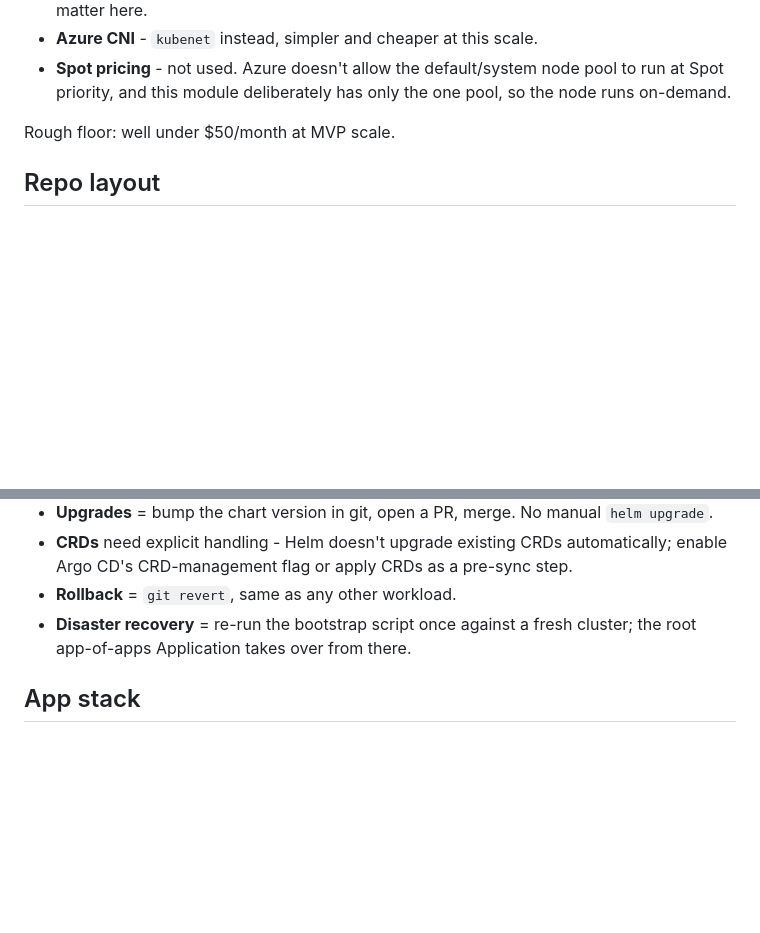
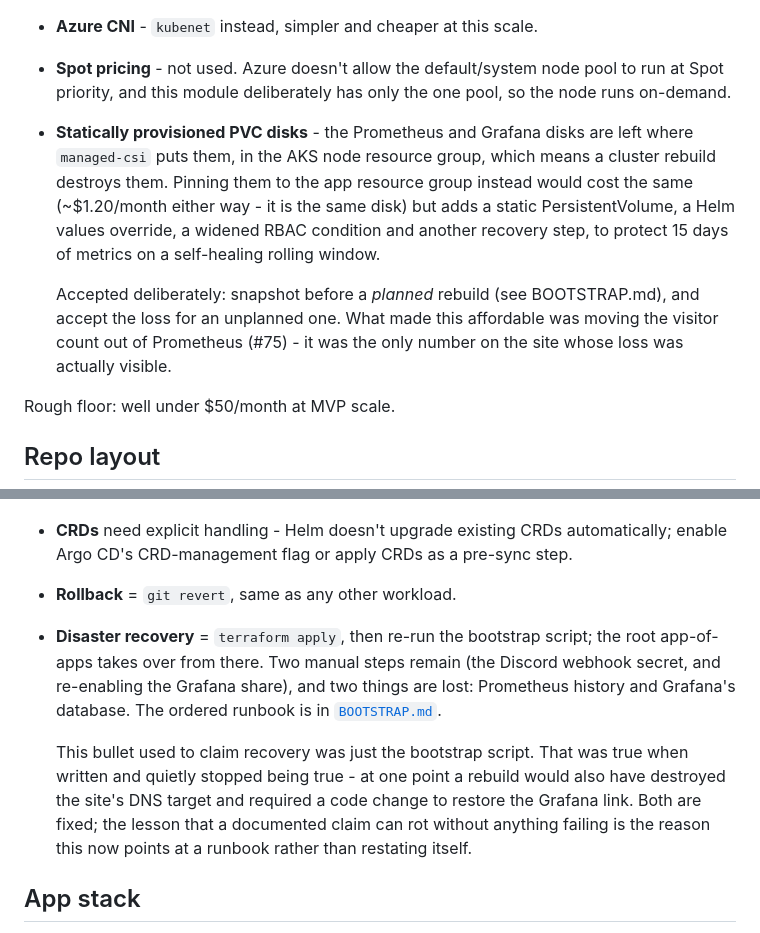
Before and after one commit to ifeelrobbed/resume-as-code, a Markdown page: ARCHITECTURE.md, 2 parts joined by grey strips. GitHub-like rendering; blank space fills up the shorter version.

```diff
--- a/ARCHITECTURE.md
+++ b/ARCHITECTURE.md
@@ -42,6 +42,18 @@ Running a full blown landing zone for this site is not feasible from a cost perp
 - **Spot pricing** - not used. Azure doesn't allow the default/system
   node pool to run at Spot priority, and this module deliberately has
   only the one pool, so the node runs on-demand.
+- **Statically provisioned PVC disks** - the Prometheus and Grafana disks
+  are left where `managed-csi` puts them, in the AKS node resource group,
+  which means a cluster rebuild destroys them. Pinning them to the app
+  resource group instead would cost the same (~$1.20/month either way -
+  it is the same disk) but adds a static PersistentVolume, a Helm values
+  override, a widened RBAC condition and another recovery step, to
+  protect 15 days of metrics on a self-healing rolling window.
+
+  Accepted deliberately: snapshot before a *planned* rebuild (see
+  BOOTSTRAP.md), and accept the loss for an unplanned one. What made this
+  affordable was moving the visitor count out of Prometheus (#75) - it
+  was the only number on the site whose loss was actually visible.
 
 Rough floor: well under $50/month at MVP scale.
 
@@ -76,8 +88,18 @@ well-known "Argo CD manages itself" pattern. From then on:
   automatically; enable Argo CD's CRD-management flag or apply CRDs as a
   pre-sync step.
 - **Rollback** = `git revert`, same as any other workload.
-- **Disaster recovery** = re-run the bootstrap script once against a
-  fresh cluster; the root app-of-apps Application takes over from there.
+- **Disaster recovery** = `terraform apply`, then re-run the bootstrap
+  script; the root app-of-apps takes over from there. Two manual steps
+  remain (the Discord webhook secret, and re-enabling the Grafana share),
+  and two things are lost: Prometheus history and Grafana's database. The
+  ordered runbook is in [`BOOTSTRAP.md`](BOOTSTRAP.md#recovery-rebuilding-from-a-lost-cluster).
+
+  This bullet used to claim recovery was just the bootstrap script. That
+  was true when written and quietly stopped being true - at one point a
+  rebuild would also have destroyed the site's DNS target and required a
+  code change to restore the Grafana link. Both are fixed; the lesson
+  that a documented claim can rot without anything failing is the reason
+  this now points at a runbook rather than restating itself.
 
 ## App stack
 
```
Also changed, not shown: BOOTSTRAP.md (+86 -0 lines).
